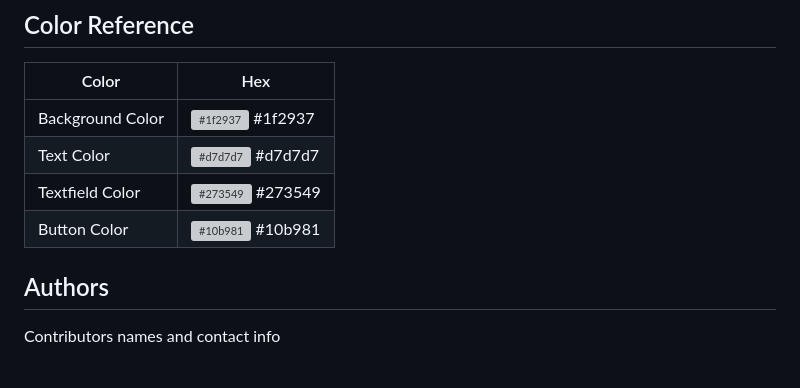
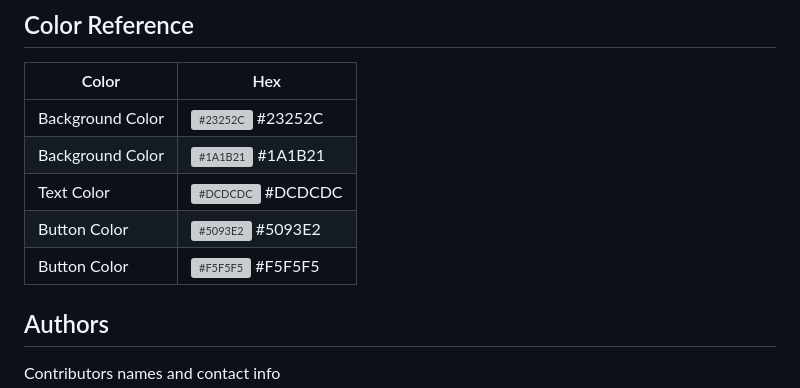
Before and after one commit to tiptonspiderj/Digital-business-card, a Markdown page: README.md, the part around the change. Rendered like a GitHub page; blank space fills up the shorter version; grey boxes are pictures that could not be loaded.

```diff
--- a/README.md
+++ b/README.md
@@ -23,10 +23,11 @@ This project was made with React and Webpack as the compiler.  It also use npm t
 
 | Color             | Hex                                                                |
 | ----------------- | ------------------------------------------------------------------ |
-| Background Color | ![#1f2937](https://imageplaceholder.net/10x10/1f2937?text=) #1f2937 |
-| Text Color | ![#d7d7d7](https://imageplaceholder.net/10x10/d7d7d7?text=) #d7d7d7 |
-| Textfield Color | ![#273549](https://imageplaceholder.net/10x10/273549?text=) #273549 |
-| Button Color | ![#10b981](https://imageplaceholder.net/10x10/10b981?text=) #10b981 |
+| Background Color | ![#23252C](https://imageplaceholder.net/10x10/23252C?text=) #23252C |
+| Background Color | ![#1A1B21](https://imageplaceholder.net/10x10/1A1B21?text=) #1A1B21 |
+| Text Color | ![#DCDCDC](https://imageplaceholder.net/10x10/DCDCDC?text=) #DCDCDC |
+| Button Color | ![#5093E2](https://imageplaceholder.net/10x10/5093E2?text=) #5093E2 |
+| Button Color | ![#F5F5F5](https://imageplaceholder.net/10x10/F5F5F5?text=) #F5F5F5 |
 
 
 ## Authors
```
